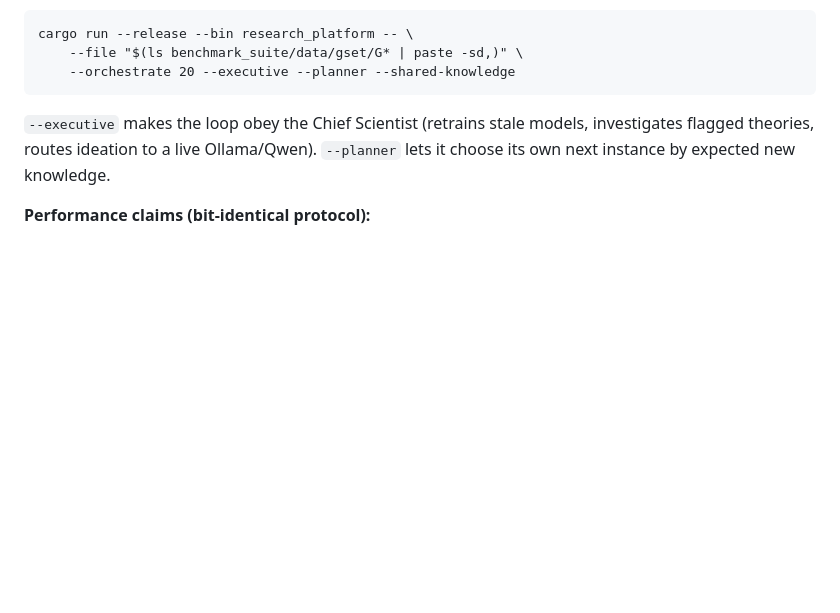
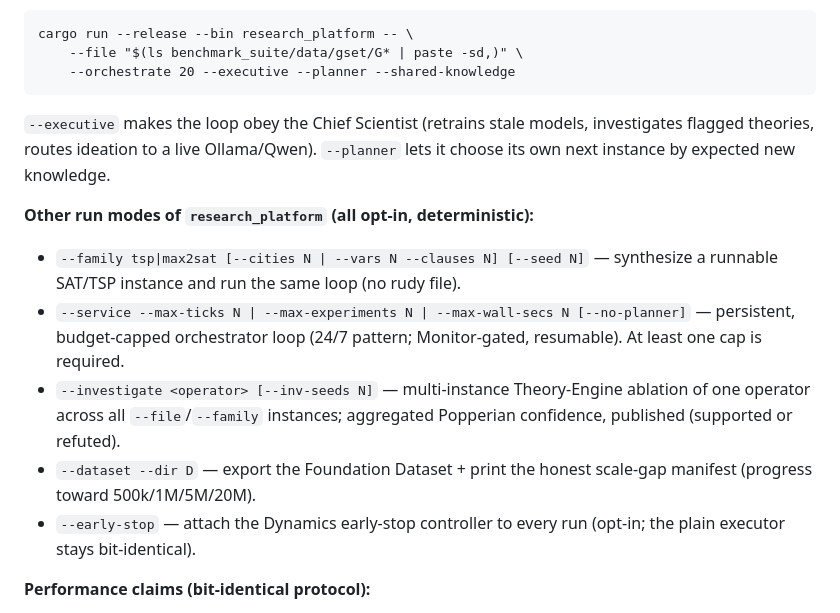
Before and after one commit to EldosZhupanov/ising_engine, a Markdown page: CLAUDE.md, the part around the change. Drawn GitHub-style; blank space fills up the shorter version.

Commit message:
docs(claude): document the new research_platform run modes (--family/--service/--investigate/--dataset/--early-stop)
Co-Authored-By: Claude Opus 4.8 <noreply@anthropic.com>

```diff
--- a/CLAUDE.md
+++ b/CLAUDE.md
@@ -197,6 +197,20 @@ cargo run --release --bin research_platform -- \
 investigates flagged theories, routes ideation to a live Ollama/Qwen).
 `--planner` lets it choose its own next instance by expected new knowledge.
 
+**Other run modes of `research_platform` (all opt-in, deterministic):**
+- `--family tsp|max2sat [--cities N | --vars N --clauses N] [--seed N]` —
+  synthesize a runnable SAT/TSP instance and run the same loop (no rudy file).
+- `--service --max-ticks N | --max-experiments N | --max-wall-secs N [--no-planner]`
+  — persistent, budget-capped orchestrator loop (24/7 pattern; Monitor-gated,
+  resumable). At least one cap is required.
+- `--investigate <operator> [--inv-seeds N]` — multi-instance Theory-Engine
+  ablation of one operator across all `--file`/`--family` instances; aggregated
+  Popperian confidence, published (supported or refuted).
+- `--dataset --dir D` — export the Foundation Dataset + print the honest
+  scale-gap manifest (progress toward 500k/1M/5M/20M).
+- `--early-stop` — attach the Dynamics early-stop controller to every run
+  (opt-in; the plain executor stays bit-identical).
+
 **Performance claims (bit-identical protocol):**
 - Measure — never assert. Use `criterion` / `hyperfine` / `cargo bench`.
 - A/B with identical seeds via `benchmark_suite/scripts/ab_engine_compare.py`
```
